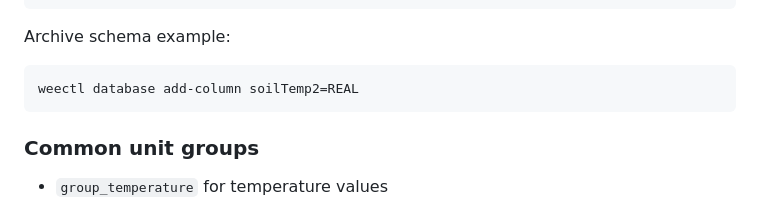
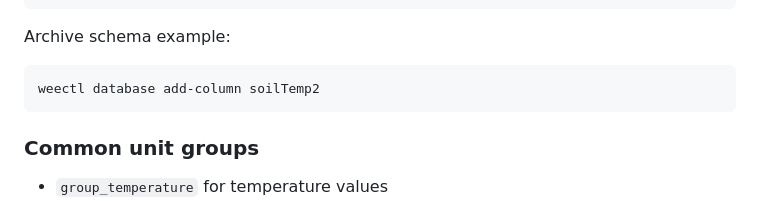
Before and after one commit to IKatsu/weewx-live-site, a Markdown page: docs/WEEWX_CUSTOM_OBS_EXTENSION.md, the part around the change. Rendered like a GitHub page.

Commit message:
Update WEEWX_CUSTOM_OBS_EXTENSION.md
One more unneeded db field type.

````diff
--- a/docs/WEEWX_CUSTOM_OBS_EXTENSION.md
+++ b/docs/WEEWX_CUSTOM_OBS_EXTENSION.md
@@ -128,7 +128,7 @@ Accumulator example:
 Archive schema example:
 
 ```bash
-weectl database add-column soilTemp2=REAL
+weectl database add-column soilTemp2
 ```
 
 ### Common unit groups
````
